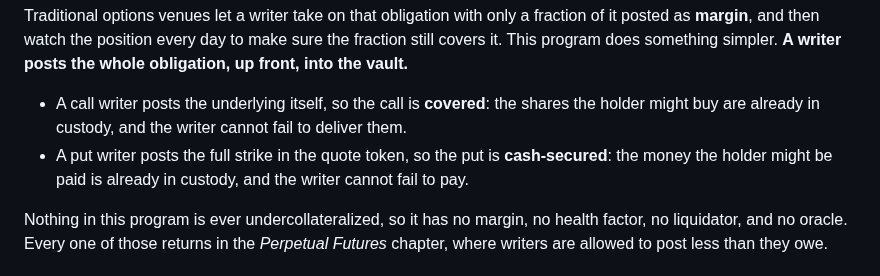
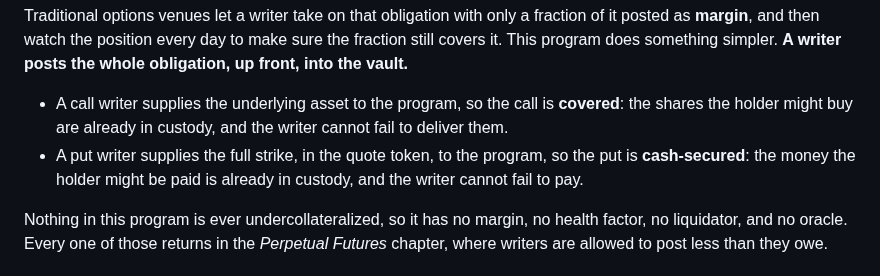
Before and after one commit to quicknode/solana-book, a Markdown page: building-financial-products-in-solana/options.md, the part around the change. GitHub-like rendering.

Commit message:
options: say the writer supplies the collateral to the program
Claude-Session: https://claude.ai/code/session_014RdEWCoCChaoKPhvcftHVG

```diff
--- a/building-financial-products-in-solana/options.md
+++ b/building-financial-products-in-solana/options.md
@@ -27,8 +27,8 @@ The two sides have different shapes, and the shapes are the whole subject:
 
 Traditional options venues let a writer take on that obligation with only a fraction of it posted as **margin**, and then watch the position every day to make sure the fraction still covers it. This program does something simpler. **A writer posts the whole obligation, up front, into the vault.**
 
-- A call writer posts the underlying itself, so the call is **covered**: the shares the holder might buy are already in custody, and the writer cannot fail to deliver them.
-- A put writer posts the full strike in the quote token, so the put is **cash-secured**: the money the holder might be paid is already in custody, and the writer cannot fail to pay.
+- A call writer supplies the underlying asset to the program, so the call is **covered**: the shares the holder might buy are already in custody, and the writer cannot fail to deliver them.
+- A put writer supplies the full strike, in the quote token, to the program, so the put is **cash-secured**: the money the holder might be paid is already in custody, and the writer cannot fail to pay.
 
 Nothing in this program is ever undercollateralized, so it has no margin, no health factor, no liquidator, and no oracle. Every one of those returns in the *Perpetual Futures* chapter, where writers are allowed to post less than they owe.
 
```
